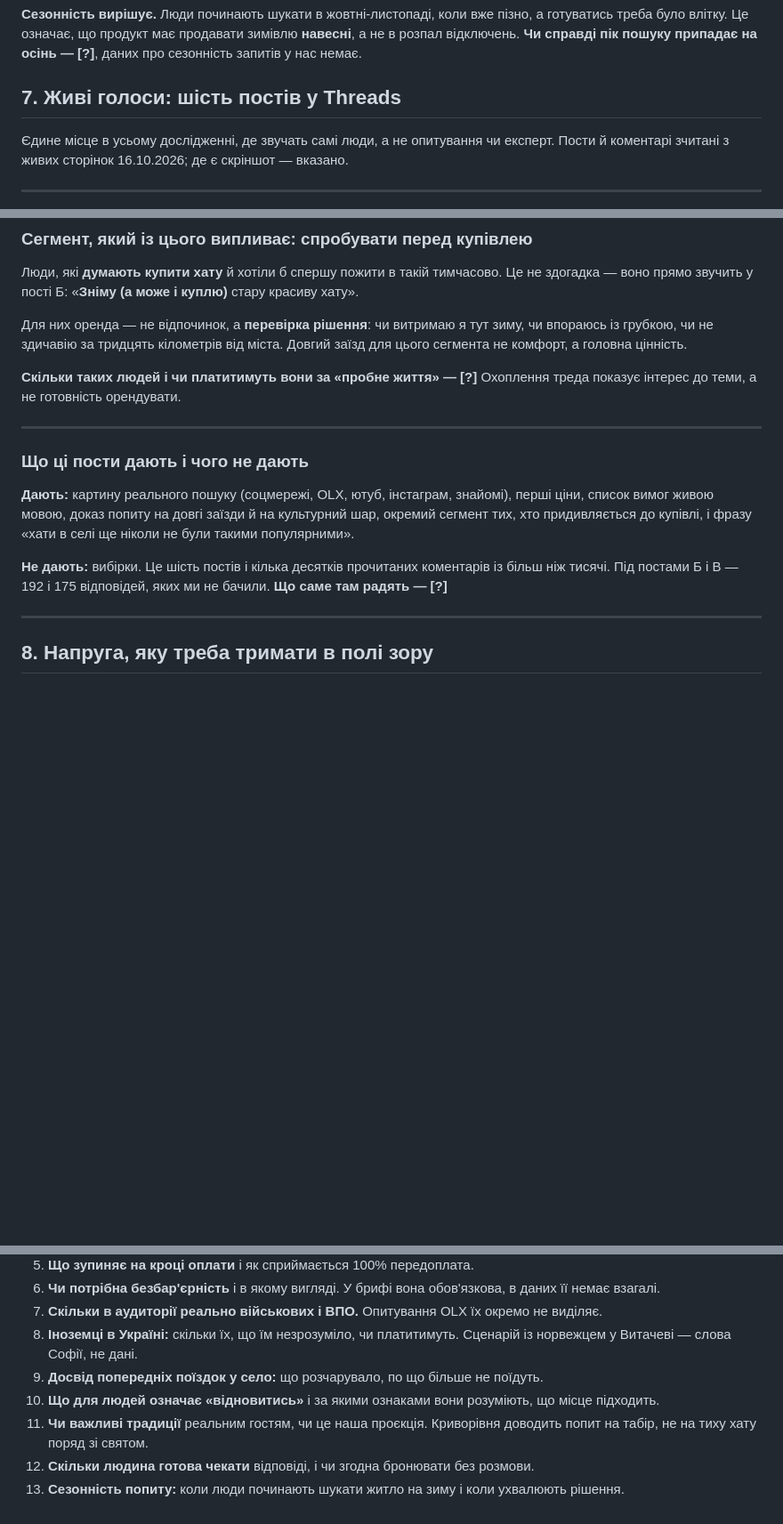
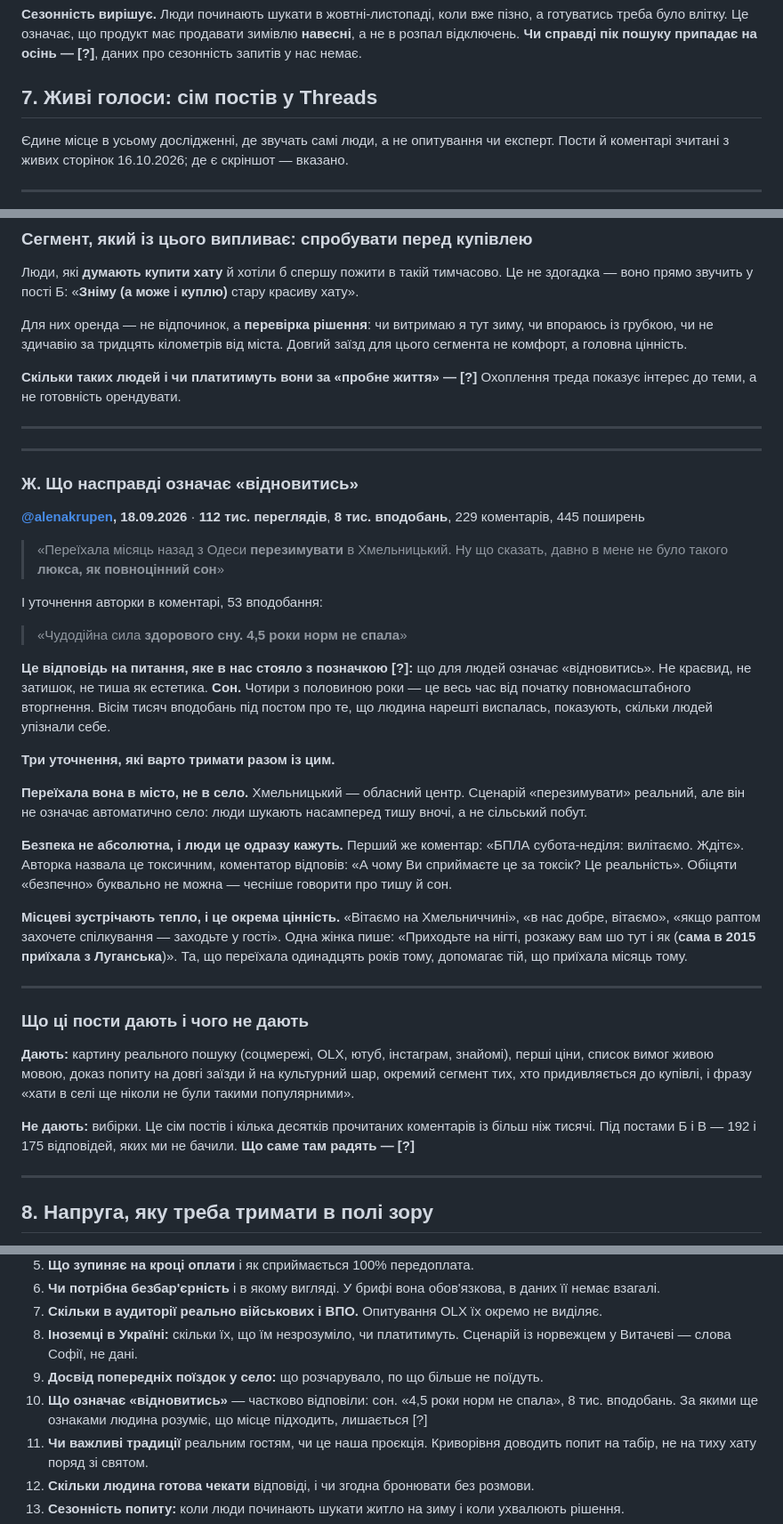
Before and after one commit to sofiya5395870-sys/khata-v-seli, a Markdown page: research/people.md, 3 parts joined by grey strips. Shown at 89% size. GitHub-like rendering; blank space fills up the shorter version.

Commit message:
Name what recovery actually means: sleep
A woman who moved from Odesa to Khmelnytskyi for the winter wrote
that she had not had the luxury of a full night's sleep in a long
time, and in the comments: "4,5 роки норм не спала". Eight thousand
likes. Four and a half years is the whole war.

That answers a question the file had been carrying as unknown —
what people mean by recovering. Not scenery, not cosiness. Sleep.

Three things to hold alongside it. She moved to a city, not a
village, so the wintering scenario is about quiet nights rather
than village life. Safety is not absolute and people say so
immediately — the first comment points out drones reach there too,
which means promising "safe" outright would not be honest. And
locals welcome newcomers warmly, including one who arrived from
Luhansk in 2015 offering to show her around.

Co-Authored-By: Claude Opus 5 <noreply@anthropic.com>

```diff
--- a/research/people.md
+++ b/research/people.md
@@ -115,7 +115,7 @@
 
 **Сезонність вирішує.** Люди починають шукати в жовтні-листопаді, коли вже пізно, а готуватись треба було влітку. Це означає, що продукт має продавати зимівлю **навесні**, а не в розпал відключень. **Чи справді пік пошуку припадає на осінь — [?]**, даних про сезонність запитів у нас немає.
 
-## 7. Живі голоси: шість постів у Threads
+## 7. Живі голоси: сім постів у Threads
 
 Єдине місце в усьому дослідженні, де звучать самі люди, а не опитування чи експерт. Пости й коментарі зчитані з живих сторінок 16.10.2026; де є скріншот — вказано.
 
@@ -243,11 +243,35 @@
 
 ---
 
+---
+
+### Ж. Що насправді означає «відновитись»
+
+**[@alenakrupen](https://www.threads.com/@alenakrupen/post/DdcKzFYDHIr), 18.09.2026** · **112 тис. переглядів**, **8 тис. вподобань**, 229 коментарів, 445 поширень
+
+> «Переїхала місяць назад з Одеси **перезимувати** в Хмельницький. Ну що сказать, давно в мене не було такого **люкса, як повноцінний сон**»
+
+І уточнення авторки в коментарі, 53 вподобання:
+
+> «Чудодійна сила **здорового сну. 4,5 роки норм не спала**»
+
+**Це відповідь на питання, яке в нас стояло з позначкою [?]:** що для людей означає «відновитись». Не краєвид, не затишок, не тиша як естетика. **Сон.** Чотири з половиною роки — це весь час від початку повномасштабного вторгнення. Вісім тисяч вподобань під постом про те, що людина нарешті виспалась, показують, скільки людей упізнали себе.
+
+**Три уточнення, які варто тримати разом із цим.**
+
+**Переїхала вона в місто, не в село.** Хмельницький — обласний центр. Сценарій «перезимувати» реальний, але він не означає автоматично село: люди шукають насамперед тишу вночі, а не сільський побут.
+
+**Безпека не абсолютна, і люди це одразу кажуть.** Перший же коментар: «БПЛА субота-неділя: вилітаємо. Ждітє». Авторка назвала це токсичним, коментатор відповів: «А чому Ви сприймаєте це за токсік? Це реальність». Обіцяти «безпечно» буквально не можна — чесніше говорити про тишу й сон.
+
+**Місцеві зустрічають тепло, і це окрема цінність.** «Вітаємо на Хмельниччині», «в нас добре, вітаємо», «якщо раптом захочете спілкування — заходьте у гості». Одна жінка пише: «Приходьте на нігті, розкажу вам шо тут і як (**сама в 2015 приїхала з Луганська**)». Та, що переїхала одинадцять років тому, допомагає тій, що приїхала місяць тому.
+
+---
+
 ### Що ці пости дають і чого не дають
 
 **Дають:** картину реального пошуку (соцмережі, OLX, ютуб, інстаграм, знайомі), перші ціни, список вимог живою мовою, доказ попиту на довгі заїзди й на культурний шар, окремий сегмент тих, хто придивляється до купівлі, і фразу «хати в селі ще ніколи не були такими популярними».
 
-**Не дають:** вибірки. Це шість постів і кілька десятків прочитаних коментарів із більш ніж тисячі. Під постами Б і В — 192 і 175 відповідей, яких ми не бачили. **Що саме там радять — [?]**
+**Не дають:** вибірки. Це сім постів і кілька десятків прочитаних коментарів із більш ніж тисячі. Під постами Б і В — 192 і 175 відповідей, яких ми не бачили. **Що саме там радять — [?]**
 
 ---
 
@@ -274,7 +298,7 @@
 7. **Скільки в аудиторії реально військових і ВПО.** Опитування OLX їх окремо не виділяє.
 8. **Іноземці в Україні:** скільки їх, що їм незрозуміло, чи платитимуть. Сценарій із норвежцем у Витачеві — слова Софії, не дані.
 9. **Досвід попередніх поїздок у село:** що розчарувало, по що більше не поїдуть.
-10. **Що для людей означає «відновитись»** і за якими ознаками вони розуміють, що місце підходить.
+10. **Що означає «відновитись»** — частково відповіли: сон. «4,5 роки норм не спала», 8 тис. вподобань. За якими ще ознаками людина розуміє, що місце підходить, лишається [?]
 11. **Чи важливі традиції** реальним гостям, чи це наша проєкція. Криворівня доводить попит на табір, не на тиху хату поряд зі святом.
 12. **Скільки людина готова чекати** відповіді, і чи згодна бронювати без розмови.
 13. **Сезонність попиту:** коли люди починають шукати житло на зиму і коли ухвалюють рішення.
```
